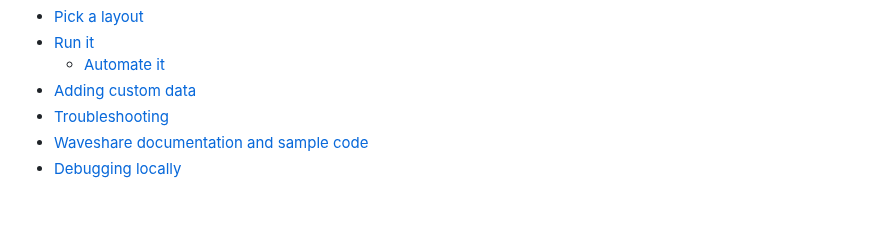
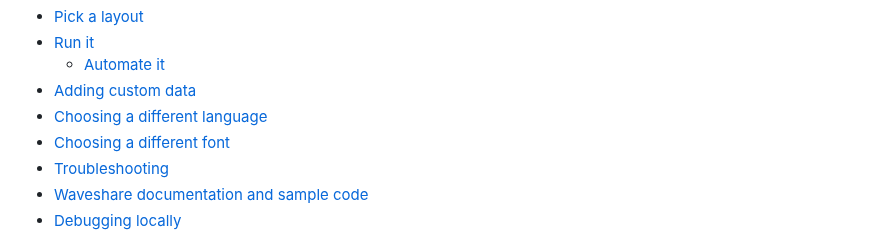
Before and after one commit to mendhak/waveshare-epaper-display, a Markdown page: README.md, the part around the change. GitHub-like rendering; blank space fills up the shorter version.

Commit message:
ToC for languages and fonts

```diff
--- a/README.md
+++ b/README.md
@@ -31,7 +31,9 @@ The screen will display date, time, weather icon with high and low, and calendar
 - [Pick a layout](#pick-a-layout)
 - [Run it](#run-it)
   - [Automate it](#automate-it)
-- [Adding custom data](#adding-custom-data)
+- [Adding custom data](#custom-data)
+- [Choosing a different language](#how-to-use-a-different-display-language)
+- [Choosing a different font](#how-to-use-a-different-font)
 - [Troubleshooting](#troubleshooting)
 - [Waveshare documentation and sample code](#waveshare-documentation-and-sample-code)
 - [Debugging locally](#debugging-locally)
```
